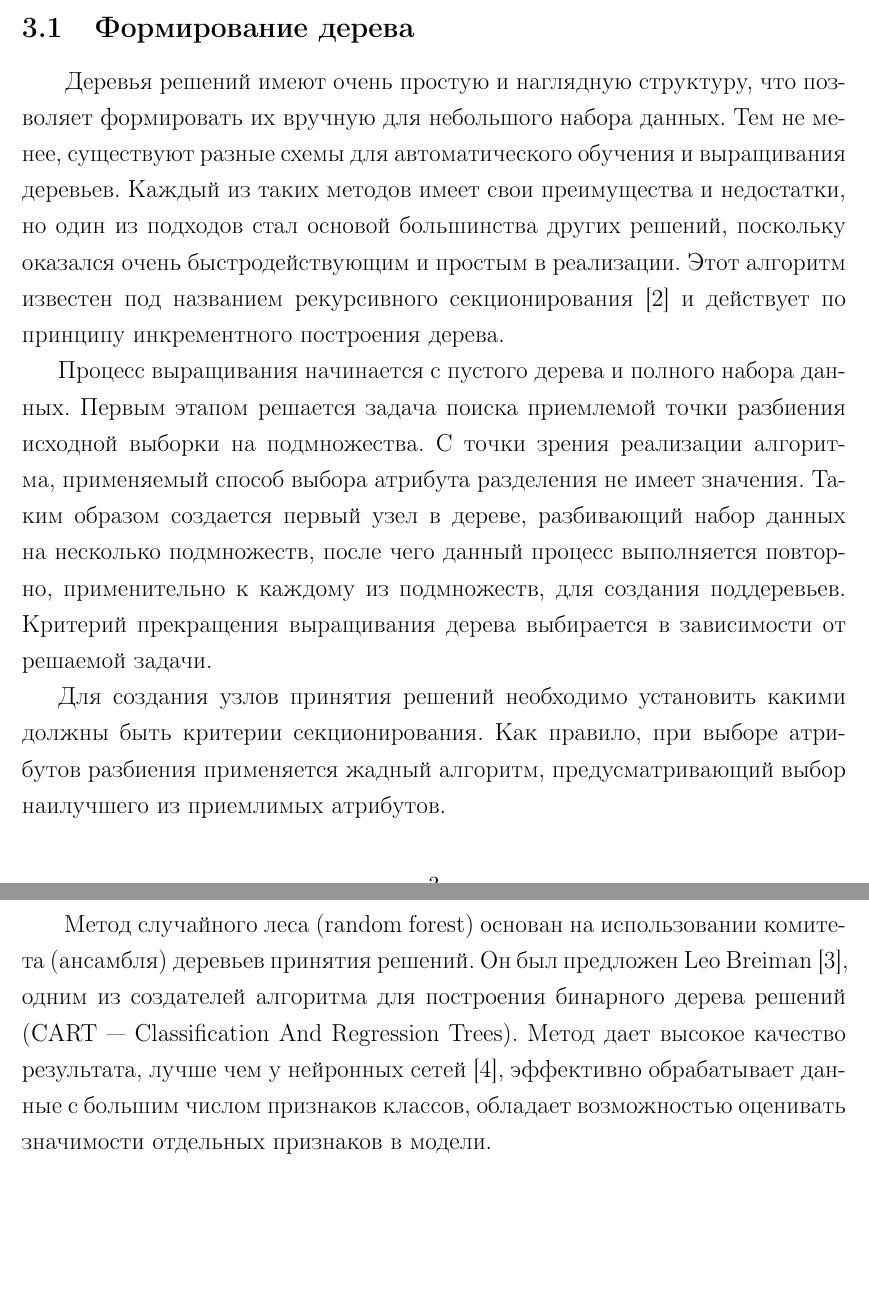
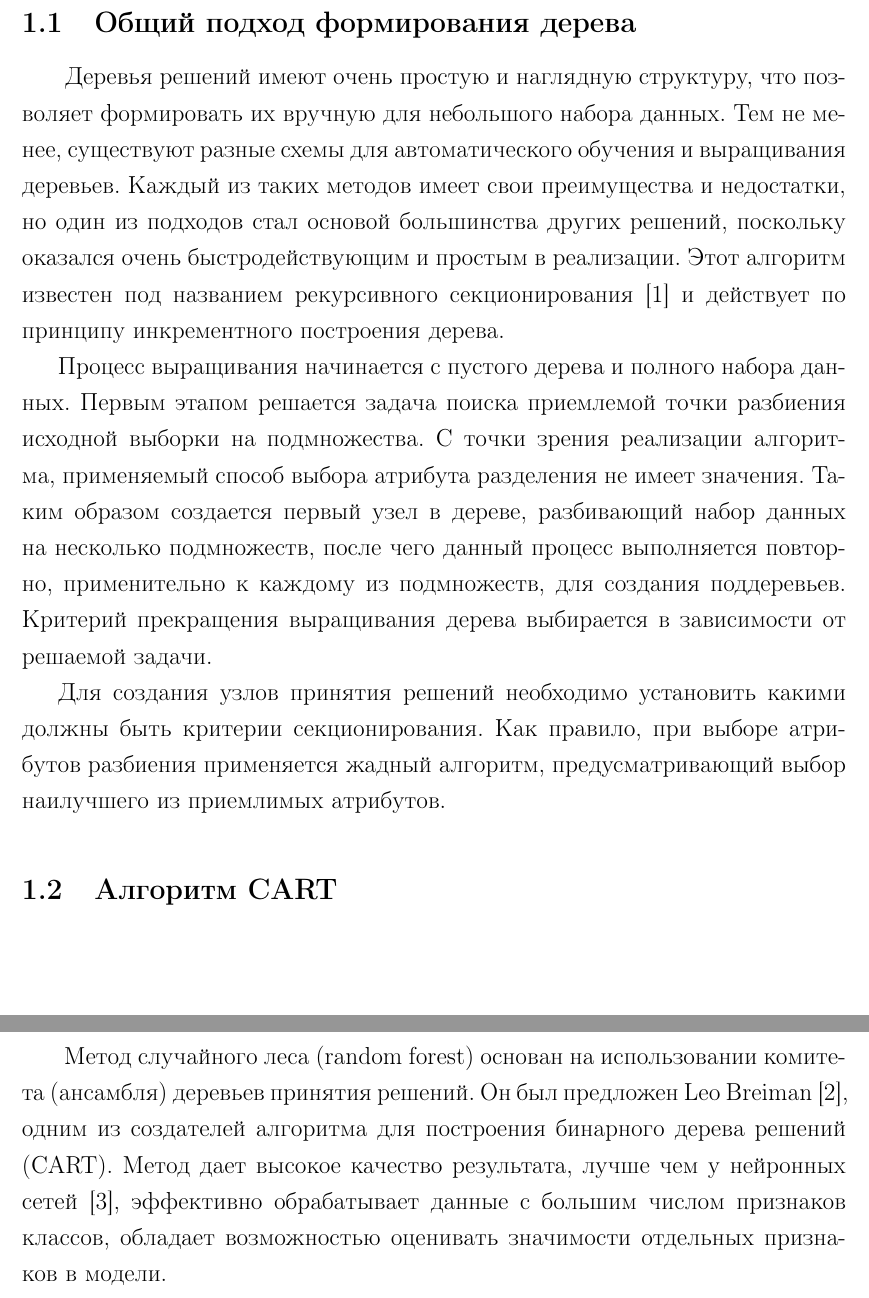
Before and after one commit to DoctorKoratel/Machine-learning-recognition-of-vehicles, a LaTeX document (Books/basic theory/untiled.tex): two parts of pages 3 and 5 of 9, joined at a grey line, cut at the place of the change, the shorter picture padded with empty space. Compiled offline with pdfLaTeX.

Commit message:
добавить про алгоритм построения дерева решений; расписать про сети

```diff
--- a/Books/basic theory/untiled.tex
+++ b/Books/basic theory/untiled.tex
@@ -57,12 +63,15 @@
 
 В зависимости от решаемой задачи в листьях дерева могут храниться значение одного из двух основных типов: либо это конкретный класс рассматриваемой предметной области при решении задачи классификации, либо число (регрессионная модель), определяющее вероятность наступления некоторого события (победа команды в предстоящем матче) или прогнозируемую величину исследуемой функции (цена от продажи квартиры). В качестве входных данных дерево решений принимает массив параметров с опорной информацией, используемой в узлах дерева для определения перехода, например, для расчета вероятности выигрыша футбольной команды это будут: информация о положении в турнирной таблице, погоде и предыдущих играх.
 
-\subsection{Формирование дерева}
+\subsection{Общий подход формирования дерева}
 \hspace{\parindent} Деревья решений имеют очень простую и наглядную структуру, что позволяет формировать их вручную для небольшого набора данных. Тем не менее, существуют разные схемы для автоматического обучения и выращивания деревьев. Каждый из таких методов имеет свои преимущества и недостатки, но один из подходов стал основой большинства других решений, поскольку оказался очень быстродействующим и простым в реализации. Этот алгоритм известен под названием рекурсивного секционирования~\cite{quinlan1990decision} и действует по принципу инкрементного построения дерева.
 
 Процесс выращивания начинается с пустого дерева и полного набора данных. Первым этапом решается задача поиска приемлемой точки разбиения исходной выборки на подмножества. С точки зрения реализации алгоритма, применяемый способ выбора атрибута разделения не имеет значения. Таким образом создается первый узел в дереве, разбивающий набор данных на несколько подмножеств, после чего данный процесс выполняется повторно, применительно к каждому из подмножеств, для создания поддеревьев. Критерий прекращения выращивания дерева выбирается в зависимости от решаемой задачи.
 
 Для создания узлов принятия решений необходимо установить какими должны быть критерии секционирования. Как правило, при выборе атрибутов разбиения применяется жадный алгоритм, предусматривающий выбор наилучшего из приемлимых атрибутов.
+
+\subsection{Алгоритм CART}
+\hspace{\parindent}
 
 \subsection{Процедура обучения}
 \hspace{\parindent} При использовании автоматических методов построения деревьев принятия решений отдельное внимание необходимо уделять обучающей выборке чтобы не допустить переобучения (overfitting) --- ситуации, когда во входном наборе данных обнаруживаются некоторые случайные закономерности, отсутствующие в генеральной совокупности. В противном случае, полученная модель является недостаточно общей.
@@ -87,7 +96,7 @@
 \end{figure}
 
 \subsection{Случайный лес}
-\hspace{\parindent} Метод случайного леса (random forest) основан на использовании комитета (ансамбля) деревьев принятия решений. Он был предложен Leo Breiman~\cite{breiman2001random}, одним из создателей алгоритма  для построения бинарного дерева решений (CART --- Classification And Regression Trees). Метод дает высокое качество результата, лучше чем у нейронных сетей~\cite{niculescu2005empirical}, эффективно обрабатывает данные с большим числом признаков классов, обладает возможностью оценивать значимости отдельных признаков в модели.
+\hspace{\parindent} Метод случайного леса (random forest) основан на использовании комитета (ансамбля) деревьев принятия решений. Он был предложен Leo Breiman~\cite{breiman2001random}, одним из создателей алгоритма  для построения бинарного дерева решений (CART). Метод дает высокое качество результата, лучше чем у нейронных сетей~\cite{niculescu2005empirical}, эффективно обрабатывает данные с большим числом признаков классов, обладает возможностью оценивать значимости отдельных признаков в модели.
 
 При обучении создается выборка из $N$ примеров, а также задаются размерность пространства признаков $M$ и дополнительный параметр $m$ (для задач классификации обычно выбирается $m \approx sqrt(M)$). Все деревья комитета строятся независимо друг от друга по следующей процедуре:
 \begin{itemize}
```
Also changed, not shown: Books/basic theory/untiled.pdf, Books/basic theory/untiled.tex (8 more changed lines).
